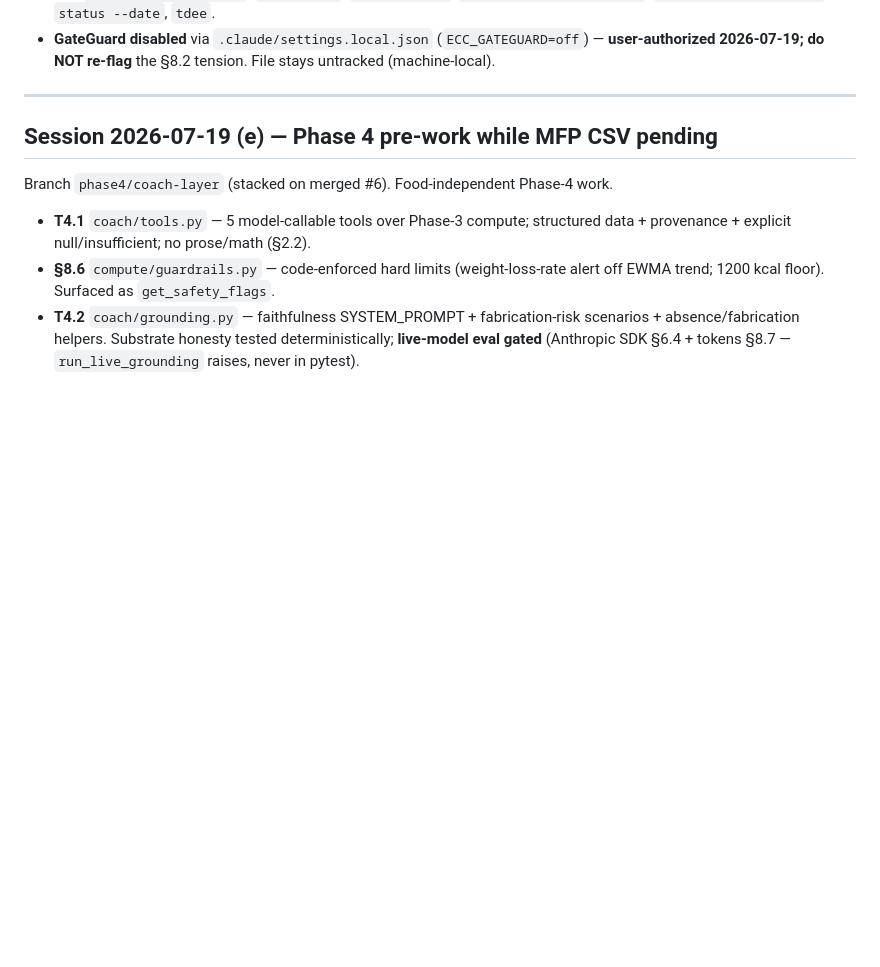
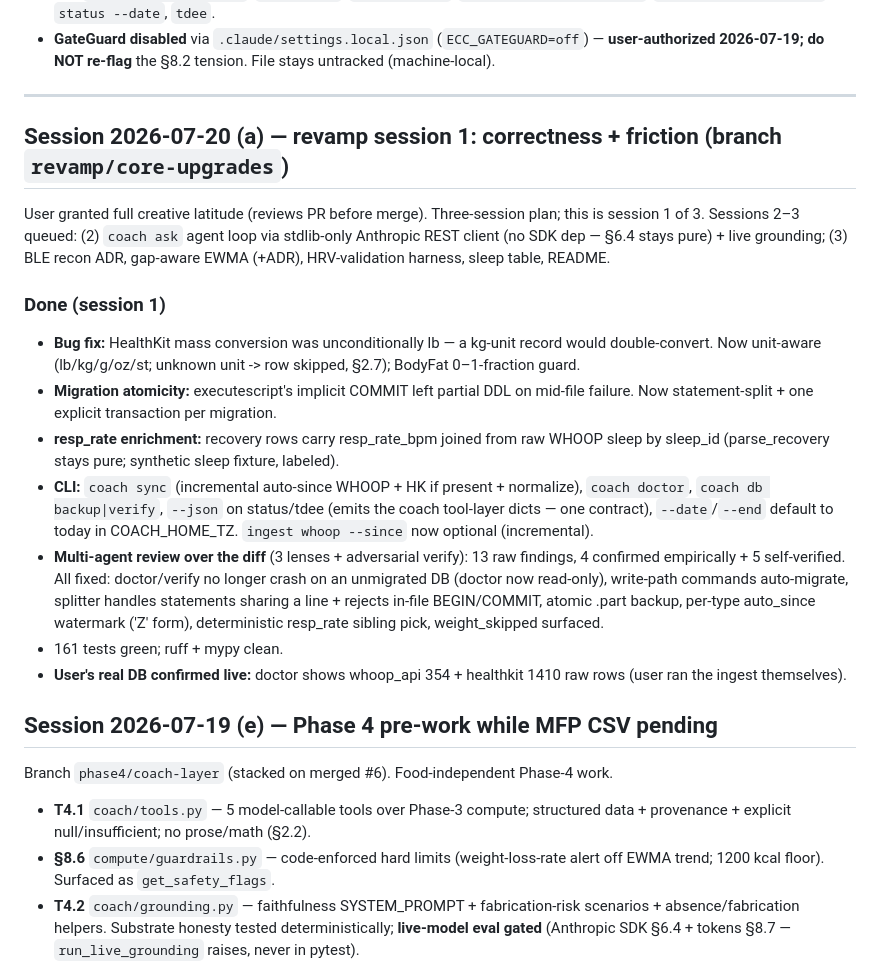
Before and after one commit to abhayKashyap03/fitness-ai, a Markdown page: SESSION_LOG.md, the part around the change. GitHub-like rendering; blank space fills up the shorter version.

Commit message:
docs: session 2026-07-20(a) — revamp session 1 log
Co-Authored-By: Claude Opus 4.8 <noreply@anthropic.com>

```diff
--- a/SESSION_LOG.md
+++ b/SESSION_LOG.md
@@ -24,6 +24,35 @@
   untracked (machine-local).
 
 ---
+
+## Session 2026-07-20 (a) — revamp session 1: correctness + friction (branch `revamp/core-upgrades`)
+
+User granted full creative latitude (reviews PR before merge). Three-session plan;
+this is session 1 of 3. Sessions 2–3 queued: (2) `coach ask` agent loop via
+stdlib-only Anthropic REST client (no SDK dep — §6.4 stays pure) + live grounding;
+(3) BLE recon ADR, gap-aware EWMA (+ADR), HRV-validation harness, sleep table, README.
+
+### Done (session 1)
+- **Bug fix:** HealthKit mass conversion was unconditionally lb — a kg-unit record
+  would double-convert. Now unit-aware (lb/kg/g/oz/st; unknown unit -> row skipped,
+  §2.7); BodyFat 0–1-fraction guard.
+- **Migration atomicity:** executescript's implicit COMMIT left partial DDL on
+  mid-file failure. Now statement-split + one explicit transaction per migration.
+- **resp_rate enrichment:** recovery rows carry resp_rate_bpm joined from raw WHOOP
+  sleep by sleep_id (parse_recovery stays pure; synthetic sleep fixture, labeled).
+- **CLI:** `coach sync` (incremental auto-since WHOOP + HK if present + normalize),
+  `coach doctor`, `coach db backup|verify`, `--json` on status/tdee (emits the
+  coach tool-layer dicts — one contract), `--date`/`--end` default to today in
+  COACH_HOME_TZ. `ingest whoop --since` now optional (incremental).
+- **Multi-agent review over the diff** (3 lenses + adversarial verify): 13 raw
+  findings, 4 confirmed empirically + 5 self-verified. All fixed: doctor/verify
+  no longer crash on an unmigrated DB (doctor now read-only), write-path
+  commands auto-migrate, splitter handles statements sharing a line + rejects
+  in-file BEGIN/COMMIT, atomic .part backup, per-type auto_since watermark ('Z'
+  form), deterministic resp_rate sibling pick, weight_skipped surfaced.
+- 161 tests green; ruff + mypy clean.
+- **User's real DB confirmed live:** doctor shows whoop_api 354 + healthkit 1410
+  raw rows (user ran the ingest themselves).
 
 ## Session 2026-07-19 (e) — Phase 4 pre-work while MFP CSV pending
 
```
